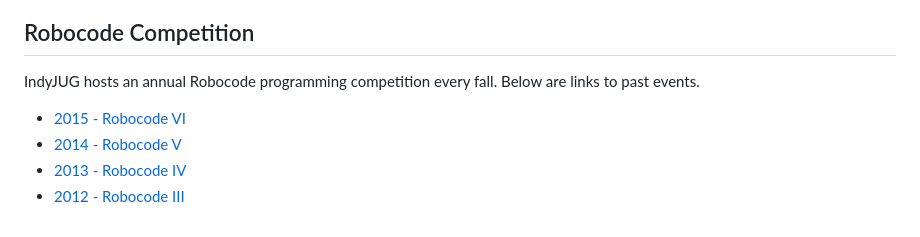
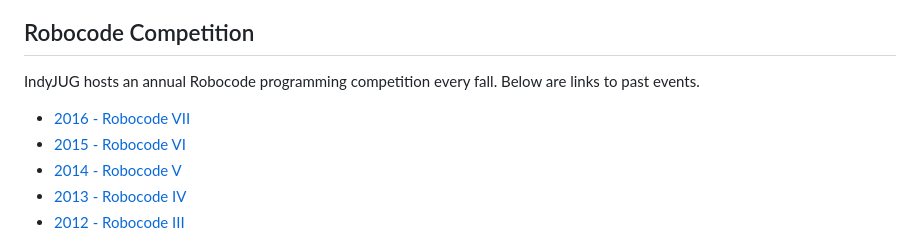
Before and after one commit to IndyJUG/indyjug.github.io, a Markdown page: robocode.md, the part around the change. GitHub-like rendering.

Commit message:
Updated sponsors and robocode info for 2016.

```diff
--- a/robocode.md
+++ b/robocode.md
@@ -3,6 +3,7 @@
 IndyJUG hosts an annual Robocode programming competition every fall.
 Below are links to past events.
 
+* [2016 - Robocode VII](robocode7)
 * [2015 - Robocode VI](robocode6)
 * [2014 - Robocode V](robocode5)
 * [2013 - Robocode IV](robocode4)
```
Also changed, not shown: robocode7.md (added, +37 -0 lines), sponsors.md (+4 -4 lines), img/Robocode7.png (added), 1 other file.
